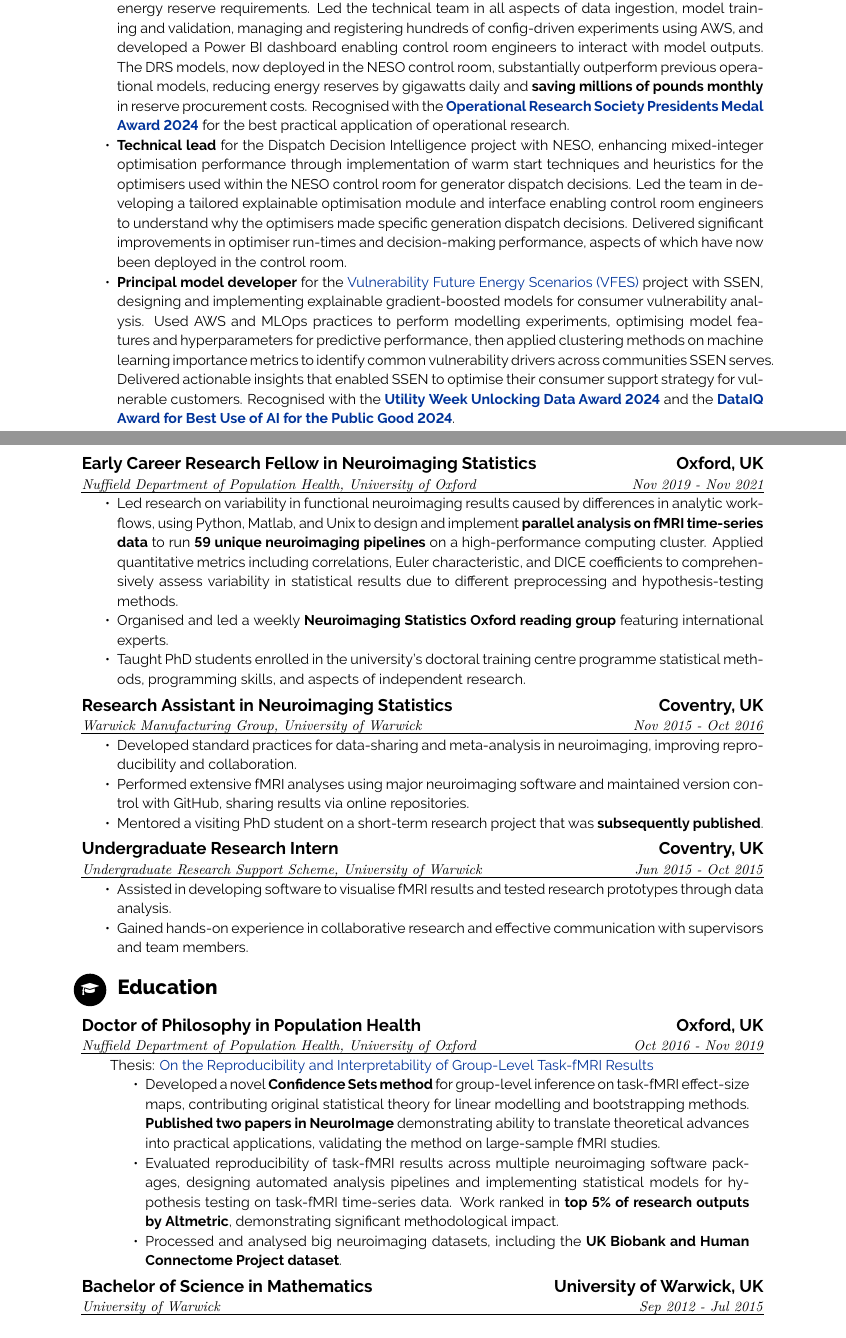
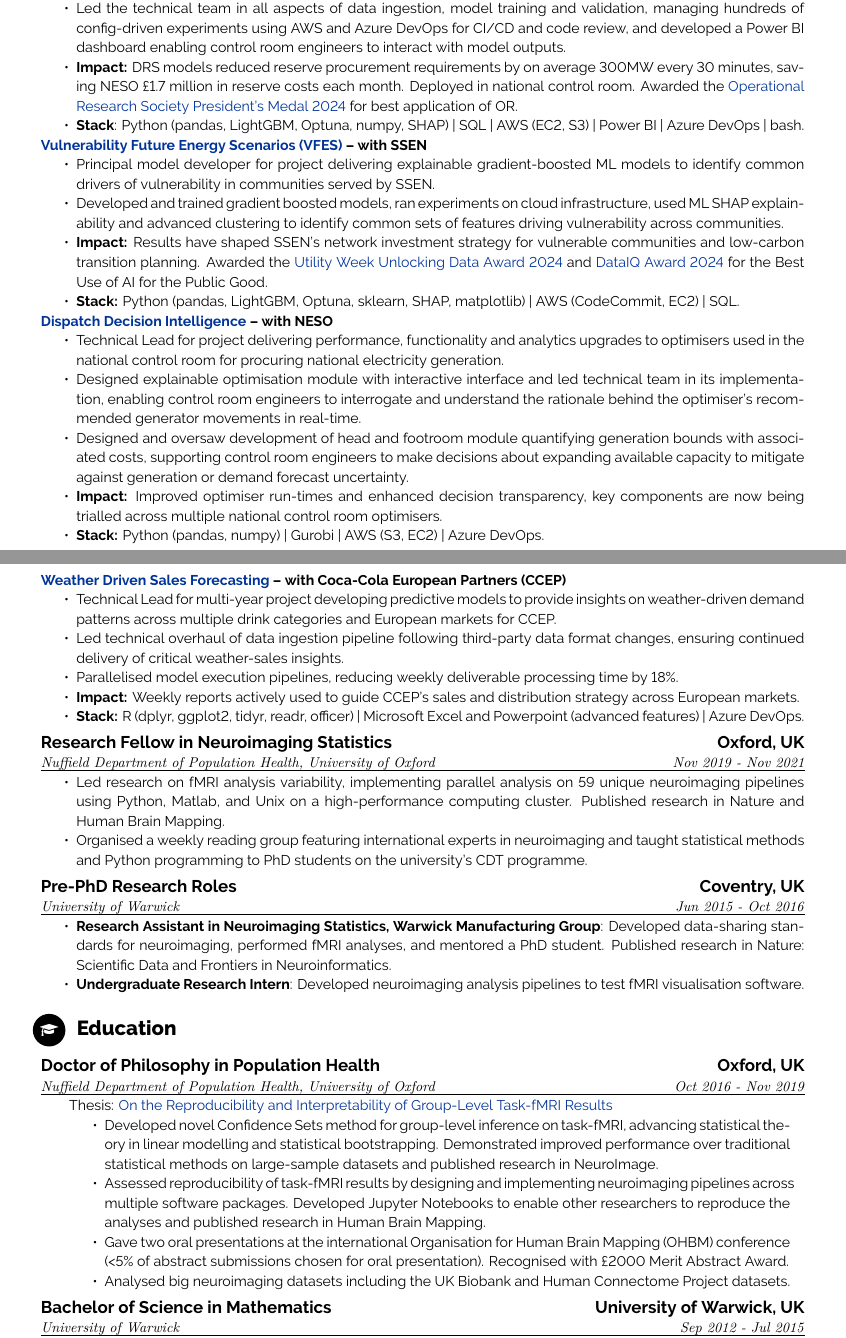
Before and after one commit to AlexBowring/CV, a LaTeX CV (example.tex, which reads my_cv.cls): two parts of pages 1 and 2 of 2, joined at a grey line, cut so that both start at the same text. Compiled offline with XeLaTeX.

Commit message:
Updated CV for Sep 2025

```diff
--- a/example.tex
+++ b/example.tex
@@ -35,49 +36,64 @@
 
 \section{\faBriefcase}{Professional Experience}
 
-\work{Senior Mathematical Consultant (previously Mathematical Consultant) \hfill Oxford, UK}{\uline{\textmyfont{Smith Institute} \hfill \textmyfont{Nov 2021 - Present}}}%
-    {\begin{itemize}[topsep=0pt,itemsep=0pt,partopsep=0pt, parsep=0pt]
-\item \textbf{Technical lead} across several cross-functional teams of 5-8 members, delivering \textbf{£2M+ cumulative project value} through advanced ML and statistical solutions for the National Energy System Operator (NESO), Scottish and Southern Electricity Networks (SSEN), and Coca-Cola, with regular stakeholder communication across technical, commercial, and client audiences.
-\item \textbf{Technical lead} for the \href{https://www.smithinst.co.uk/case-studies/using-explainable-ai-to-reduce-risk-and-improve-efficiency-in-uk-electricity-reserve-setting-2/}{Dynamic Reserve Setting (DRS)} project with NESO, a multi-year initiative designing and developing explainable gradient-boosted ML forecasting models for predicting national energy reserve requirements. Led the technical team in all aspects of data ingestion, model training and validation, managing and registering hundreds of config-driven experiments using AWS, and developed a Power BI dashboard enabling control room engineers to interact with model outputs. The DRS models, now deployed in the NESO control room, substantially outperform previous operational models, reducing energy reserves by gigawatts daily and \textbf{saving millions of pounds monthly} in reserve procurement costs. Recognised with the \textbf{\href{https://doi.org/10.1080/2058802X.2025.2499378}{Operational Research Society Presidents Medal Award 2024}} for the best practical application of operational research.
-\item \textbf{Technical lead} for the Dispatch Decision Intelligence project with NESO, enhancing mixed-integer optimisation performance through implementation of warm start techniques and heuristics for the optimisers used within the NESO control room for generator dispatch decisions. Led the team in developing a tailored explainable optimisation module and interface enabling control room engineers to understand why the optimisers made specific generation dispatch decisions. Delivered significant improvements in optimiser run-times and decision-making performance, aspects of which have now been deployed in the control room.
-\item \textbf{Principal model developer} for the \href{https://ssen-innovation.co.uk/nia-projects/vfes/}{Vulnerability Future Energy Scenarios (VFES)} project with SSEN, designing and implementing explainable gradient-boosted models for consumer vulnerability analysis. Used AWS and MLOps practices to perform modelling experiments, optimising model features and hyperparameters for predictive performance, then applied clustering methods on machine learning importance metrics to identify common vulnerability drivers across communities SSEN serves. Delivered actionable insights that enabled SSEN to optimise their consumer support strategy for vulnerable customers. Recognised with the \textbf{\href{https://www.ssen.co.uk/news-views/2024/SSENs-innovative-net-Zero-programmes-win-big-at-the-2024-Utility-Week-awards/}{Utility Week Unlocking Data Award 2024}} and the \textbf{\href{https://www.dataiq.global/award-winner/2024-dataiq-awards-best-use-of-ai-for-the-public-good/}{DataIQ Award for Best Use of AI for the Public Good 2024}}.
+\work{Senior Mathematical Consultant (previously Mathematical Consultant) \hfill Oxford, UK}{\uline{\textmyfont{Smith Institute} \hfill \textmyfont{Nov 2021 – Present}}}%
+{\begin{itemize}[topsep=0pt,itemsep=0pt,partopsep=0pt,parsep=0pt]
+    \item \textbf{Technical Lead} across cross-functional teams (5–8 members), delivering \textbf{£2M+ project value} through advanced statistics, ML and optimisation solutions delivering multi-million pound operational savings for large-scale enterprise clients. Regularly engage with technical, commercial, and client stakeholders to translate complex methods into strategic business outcomes. Key projects include:
 \end{itemize}
-}%
+\textbf{\href{https://www.smithinst.co.uk/case-studies/using-explainable-ai-to-reduce-risk-and-improve-efficiency-in-uk-electricity-reserve-setting-2/}{Dynamic Reserve Setting (DRS)} – with the National Energy System Operator (NESO)}
+\begin{itemize}[topsep=0pt,itemsep=0pt,partopsep=0pt,parsep=0pt]
+    \item Technical Lead for multi-year programme delivering end-to-end design and deployment of explainable gradient-boosted ML models to forecast national energy reserve requirements.
+    \item Led the technical team in all aspects of data ingestion, model training and validation, managing hundreds of config-driven experiments using AWS and Azure DevOps for CI/CD and code review, and developed a Power BI dashboard enabling control room engineers to interact with model outputs.
+    \item \textbf{Impact:} DRS models reduced reserve procurement requirements by on average 300MW every 30 minutes, saving NESO £1.7 million in reserve costs each month. Deployed in national control room. Awarded the \href{https://doi.org/10.1080/2058802X.2025.2499378}{Operational Research Society President’s Medal 2024} for best application of OR.
+    \item \textbf{Stack}: Python (pandas, LightGBM, Optuna, numpy, SHAP) | SQL | AWS (EC2, S3) | Power BI | Azure DevOps | bash.
+\end{itemize}
+\textbf{\href{https://www.ssen.co.uk/news-views/2024/SSEN-puts-vulnerable-customers-at-heart-of-future-energy-strategy/}{Vulnerability Future Energy Scenarios (VFES)} – with SSEN}
+\begin{itemize}[topsep=0pt,itemsep=0pt,partopsep=0pt,parsep=0pt]
+    \item Principal model developer for project delivering explainable gradient-boosted ML models to identify common drivers of vulnerability in communities served by SSEN.
+    \item Developed and trained gradient boosted models, ran experiments on cloud infrastructure, used ML SHAP explainability and advanced clustering to identify common sets of features driving vulnerability across communities.
+    \item \textbf{Impact:} Results have shaped SSEN's network investment strategy for vulnerable communities and low-carbon transition planning. Awarded the \href{https://www.ssen.co.uk/news-views/2024/SSENs-innovative-net-Zero-programmes-win-big-at-the-2024-Utility-Week-awards/}{Utility Week Unlocking Data Award 2024} and \href{https://www.dataiq.global/award-winner/2024-dataiq-awards-best-use-of-ai-for-the-public-good/}{DataIQ Award 2024} for the Best Use of AI for the Public Good.
+    \item \textbf{Stack:} Python (pandas, LightGBM, Optuna, sklearn, SHAP, matplotlib) | AWS (CodeCommit, EC2) | SQL.
+\end{itemize}
+\textbf{\href{https://www.smithinst.co.uk/case-studies/modernising-optimisation-algorithms-for-the-control-room/}{Dispatch Decision Intelligence} – with NESO}
+\begin{itemize}[topsep=0pt,itemsep=0pt,partopsep=0pt,parsep=0pt]
+	\item Technical Lead for project delivering performance, functionality and analytics upgrades to optimisers used in the national control room for procuring national electricity generation.
+    \item Designed explainable optimisation module with interactive interface and led technical team in its implementation, enabling control room engineers to interrogate and understand the rationale behind the optimiser's recommended generator movements in real-time.
+\item Designed and oversaw development of head and footroom module quantifying generation bounds with associated costs, supporting control room engineers to make decisions about expanding available capacity to mitigate against generation or demand forecast uncertainty.
+\item \textbf{Impact:} Improved optimiser run-times and enhanced decision transparency, key components are now being trialled across multiple national control room optimisers.
+\item \textbf{Stack:} Python (pandas, numpy) | Gurobi | AWS (S3, EC2) | Azure DevOps. \\
+\\
+\end{itemize}
+\textbf{\href{https://www.smithinst.co.uk/case-studies/forecasting-how-weather-drives-coca-cola-europacific-partner-sales/}{Weather Driven Sales Forecasting} – with Coca-Cola European Partners (CCEP)}
+\begin{itemize}[topsep=0pt,itemsep=0pt,partopsep=0pt,parsep=0pt]
+    \item Technical Lead for multi-year project developing predictive models to provide insights on weather-driven demand patterns across multiple drink categories and European markets for CCEP.
+    \item Led technical overhaul of data ingestion pipeline following third-party data format changes, ensuring continued delivery of critical weather-sales insights.
+    \item Parallelised model execution pipelines, reducing weekly deliverable processing time by 18\%.
+    \item \textbf{Impact:} Weekly reports actively used to guide CCEP's sales and distribution strategy across European markets.
+    \item \textbf{Stack:} R (dplyr, ggplot2, tidyr, readr, officer) | Microsoft Excel and Powerpoint (advanced features) | Azure DevOps.
+\end{itemize}}
 
 
-\work{Early Career Research Fellow in Neuroimaging Statistics \hfill Oxford, UK}{\uline{\textmyfont{Nuffield Department of Population Health, University of Oxford} \hfill \textmyfont{Nov 2019 - Nov 2021}}}%
+\work{Research Fellow in Neuroimaging Statistics \hfill Oxford, UK}{\uline{\textmyfont{Nuffield Department of Population Health, University of Oxford} \hfill \textmyfont{Nov 2019 - Nov 2021}}}%
 {\begin{itemize}[topsep=0pt,itemsep=0pt,partopsep=0pt, parsep=0pt]
-\item Led research on variability in functional neuroimaging results caused by differences in analytic workflows, using Python, Matlab, and Unix to design and implement \textbf{parallel analysis on fMRI time-series data} to run \textbf{59 unique neuroimaging pipelines} on a high-performance computing cluster. Applied quantitative metrics including correlations, Euler characteristic, and DICE coefficients to comprehensively assess variability in statistical results due to different preprocessing and hypothesis-testing methods.
-\item Organised and led a weekly \textbf{Neuroimaging Statistics Oxford reading group} featuring international experts.
-\item Taught PhD students enrolled in the university's doctoral training centre programme statistical methods, programming skills, and aspects of independent research.
+\item Led research on fMRI analysis variability, implementing parallel analysis on 59 unique neuroimaging pipelines using Python, Matlab, and Unix on a high-performance computing cluster. Published research in Nature and Human Brain Mapping.
+\item Organised a weekly reading group featuring international experts in neuroimaging and taught statistical methods and Python programming to PhD students on the university's CDT programme.
+}%
 \end{itemize}
-}%
-
-\work{Research Assistant in Neuroimaging Statistics \hfill Coventry, UK}{\uline{\textmyfont{Warwick Manufacturing Group, University of Warwick} \hfill \textmyfont{Nov 2015 - Oct 2016}}}%
+\work{Pre-PhD Research Roles \hfill Coventry, UK}{\uline{\textmyfont{University of Warwick} \hfill \textmyfont{Jun 2015 - Oct 2016}}}%
 {\begin{itemize}[topsep=0pt,itemsep=0pt,partopsep=0pt, parsep=0pt]
-\item Developed standard practices for data-sharing and meta-analysis in neuroimaging, improving reproducibility and collaboration.
-\item Performed extensive fMRI analyses using major neuroimaging software and maintained version control with GitHub, sharing results via online repositories.
-\item Mentored a visiting PhD student on a short-term research project that was \textbf{subsequently published}.
+\item \textbf{Research Assistant in Neuroimaging Statistics, Warwick Manufacturing Group}: Developed data-sharing standards for neuroimaging, performed fMRI analyses, and mentored a PhD student. Published research in Nature: Scientific Data and Frontiers in Neuroinformatics.
+\item \textbf{Undergraduate Research Intern}: Developed neuroimaging analysis pipelines to test fMRI visualisation software.
 \end{itemize}
-}%
-
-\work{Undergraduate Research Intern \hfill Coventry, UK}%
-{\uline{\textmyfont{Undergraduate Research Support Scheme, University of Warwick} \hfill \textmyfont{Jun 2015 - Oct 2015}}}%
-{\begin{itemize}[topsep=0pt,itemsep=0pt,partopsep=0pt, parsep=0pt]
-\item Assisted in developing software to visualise fMRI results and tested research prototypes through data analysis.
-\item Gained hands-on experience in collaborative research and effective communication with supervisors and team members.
-\end{itemize}
-}%
+}%%
 
 \section{\faGraduationCap}{Education}
-
-
 \work{Doctor of Philosophy in Population Health \hfill Oxford, UK}{\uline{\textmyfont{Nuffield Department of Population Health, University of Oxford} \hfill \textmyfont{Oct 2016 - Nov 2019}}}%
 {\begin{addmargin}[2em]{1em}
     Thesis: \href{https://doi.org/10.31237/osf.io/mj7qa}{On the Reproducibility and Interpretability of Group-Level Task-fMRI Results}
     \begin{itemize}[topsep=0pt,itemsep=0pt,partopsep=0pt, parsep=0pt]
-\item Developed a novel \textbf{Confidence Sets method} for group-level inference on task-fMRI effect-size maps, contributing original statistical theory for linear modelling and bootstrapping methods. \textbf{Published two papers in NeuroImage} demonstrating ability to translate theoretical advances into practical applications, validating the method on large-sample fMRI studies.
-\item Evaluated reproducibility of task-fMRI results across multiple neuroimaging software packages, designing automated analysis pipelines and implementing statistical models for hypothesis testing on task-fMRI time-series data. Work ranked in \textbf{top 5\% of research outputs by Altmetric}, demonstrating significant methodological impact.
-\item Processed and analysed big neuroimaging datasets, including the \textbf{UK Biobank and Human Connectome Project dataset}.
+        \item Developed novel Confidence Sets method for group-level inference on task-fMRI, advancing statistical theory in linear modelling and statistical bootstrapping. Demonstrated improved performance over traditional statistical methods on large-sample datasets and published research in NeuroImage.
+        \item Assessed reproducibility of task-fMRI results by designing and implementing neuroimaging pipelines across multiple software packages. Developed Jupyter Notebooks to enable other researchers to reproduce the analyses and  published research in Human Brain Mapping.
+        \item  Gave two oral presentations at the international Organisation for Human Brain Mapping (OHBM) conference (<5\% of abstract submissions chosen for oral presentation). Recognised with £2000 Merit Abstract Award.
+        \item Analysed big neuroimaging datasets including the UK Biobank and Human Connectome Project datasets.
     \end{itemize}
 \end{addmargin}}
--- a/my_cv.cls
+++ b/my_cv.cls
@@ -8,7 +8,7 @@
 \RequirePackage[default]{raleway}
 \RequirePackage{relsize}
 \RequirePackage{ifthen}
-\RequirePackage[margin=0.8in,footskip=0.25in]{geometry}
+\RequirePackage[margin=0.4in,footskip=0.01in]{geometry}
 \RequirePackage{multicol}
 \RequirePackage[skins]{tcolorbox}
 
```
Also changed, not shown: AlexanderBowringCVSep2025.pdf (added), Bowring_Alexander_CV_Aug2025.pdf (deleted), example.tex (14 more changed lines), 4 other files.
